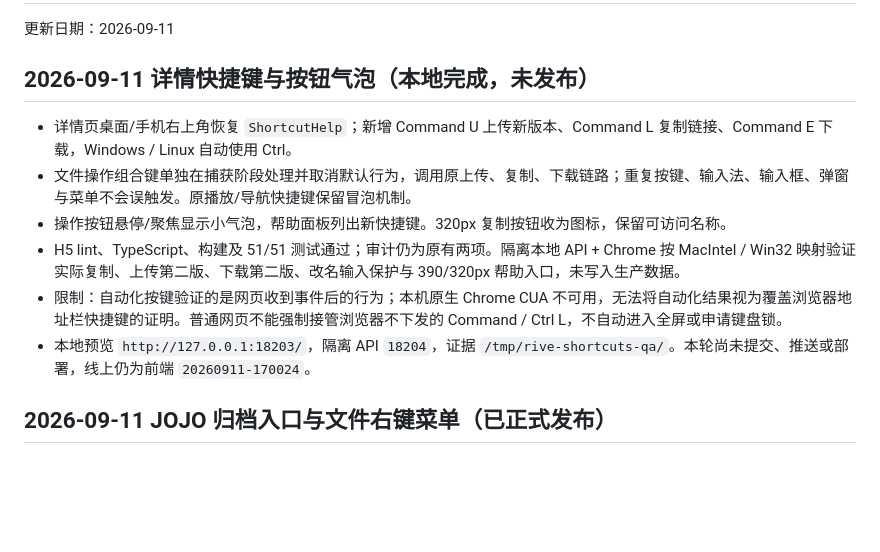
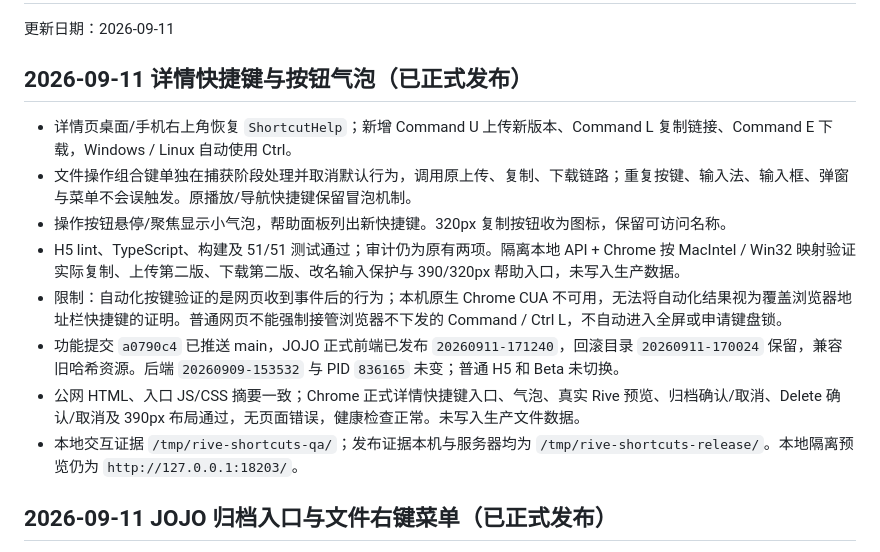
Before and after one commit to yanghaoleng/RiveViewer-miniapp, a Markdown page: HANDOF.MD, the part around the change. GitHub-like rendering; blank space fills up the shorter version.

Commit message:
docs: record file shortcuts production release

```diff
--- a/HANDOF.MD
+++ b/HANDOF.MD
@@ -2,14 +2,16 @@
 
 更新日期：2026-09-11
 
-## 2026-09-11 详情快捷键与按钮气泡（本地完成，未发布）
+## 2026-09-11 详情快捷键与按钮气泡（已正式发布）
 
 - 详情页桌面/手机右上角恢复 `ShortcutHelp`；新增 Command U 上传新版本、Command L 复制链接、Command E 下载，Windows / Linux 自动使用 Ctrl。
 - 文件操作组合键单独在捕获阶段处理并取消默认行为，调用原上传、复制、下载链路；重复按键、输入法、输入框、弹窗与菜单不会误触发。原播放/导航快捷键保留冒泡机制。
 - 操作按钮悬停/聚焦显示小气泡，帮助面板列出新快捷键。320px 复制按钮收为图标，保留可访问名称。
 - H5 lint、TypeScript、构建及 51/51 测试通过；审计仍为原有两项。隔离本地 API + Chrome 按 MacIntel / Win32 映射验证实际复制、上传第二版、下载第二版、改名输入保护与 390/320px 帮助入口，未写入生产数据。
 - 限制：自动化按键验证的是网页收到事件后的行为；本机原生 Chrome CUA 不可用，无法将自动化结果视为覆盖浏览器地址栏快捷键的证明。普通网页不能强制接管浏览器不下发的 Command / Ctrl L，不自动进入全屏或申请键盘锁。
-- 本地预览 `http://127.0.0.1:18203/`，隔离 API `18204`，证据 `/tmp/rive-shortcuts-qa/`。本轮尚未提交、推送或部署，线上仍为前端 `20260911-170024`。
+- 功能提交 `a0790c4` 已推送 main，JOJO 正式前端已发布 `20260911-171240`，回滚目录 `20260911-170024` 保留，兼容旧哈希资源。后端 `20260909-153532` 与 PID `836165` 未变；普通 H5 和 Beta 未切换。
+- 公网 HTML、入口 JS/CSS 摘要一致；Chrome 正式详情快捷键入口、气泡、真实 Rive 预览、归档确认/取消、Delete 确认/取消及 390px 布局通过，无页面错误，健康检查正常。未写入生产文件数据。
+- 本地交互证据 `/tmp/rive-shortcuts-qa/`；发布证据本机与服务器均为 `/tmp/rive-shortcuts-release/`。本地隔离预览仍为 `http://127.0.0.1:18203/`。
 
 ## 2026-09-11 JOJO 归档入口与文件右键菜单（已正式发布）
 
```
Also changed, not shown: README.MD (+1 -1 lines).
